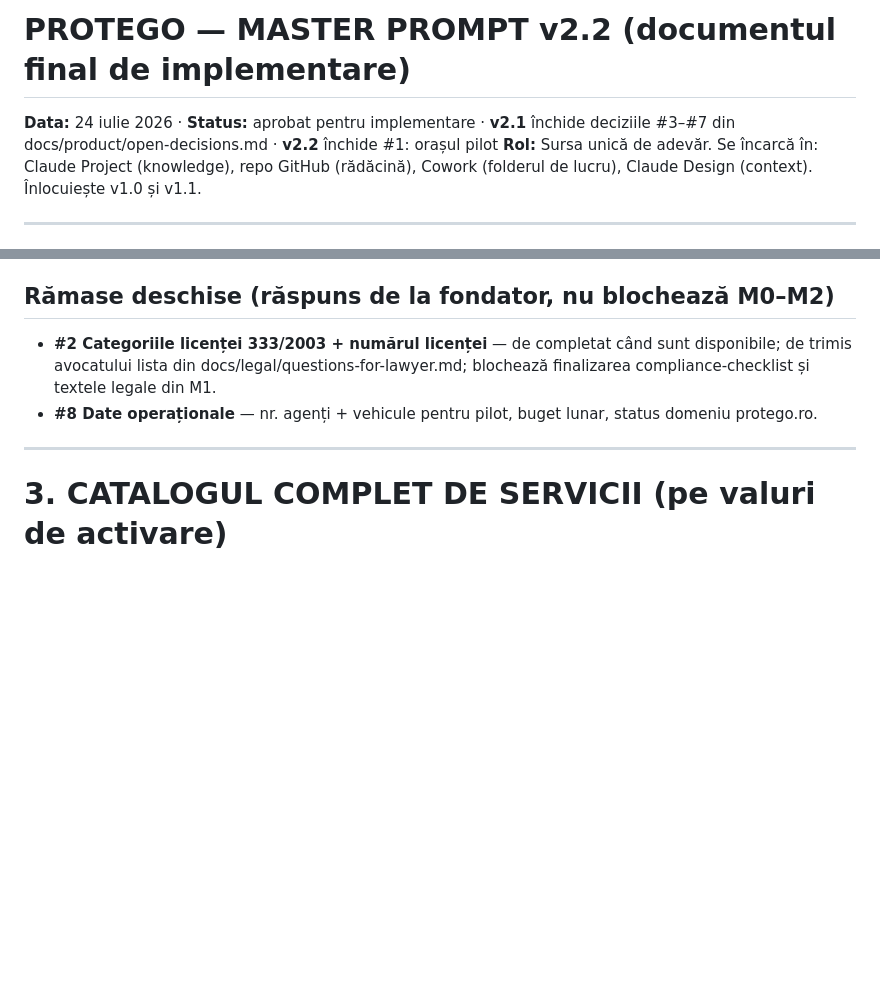
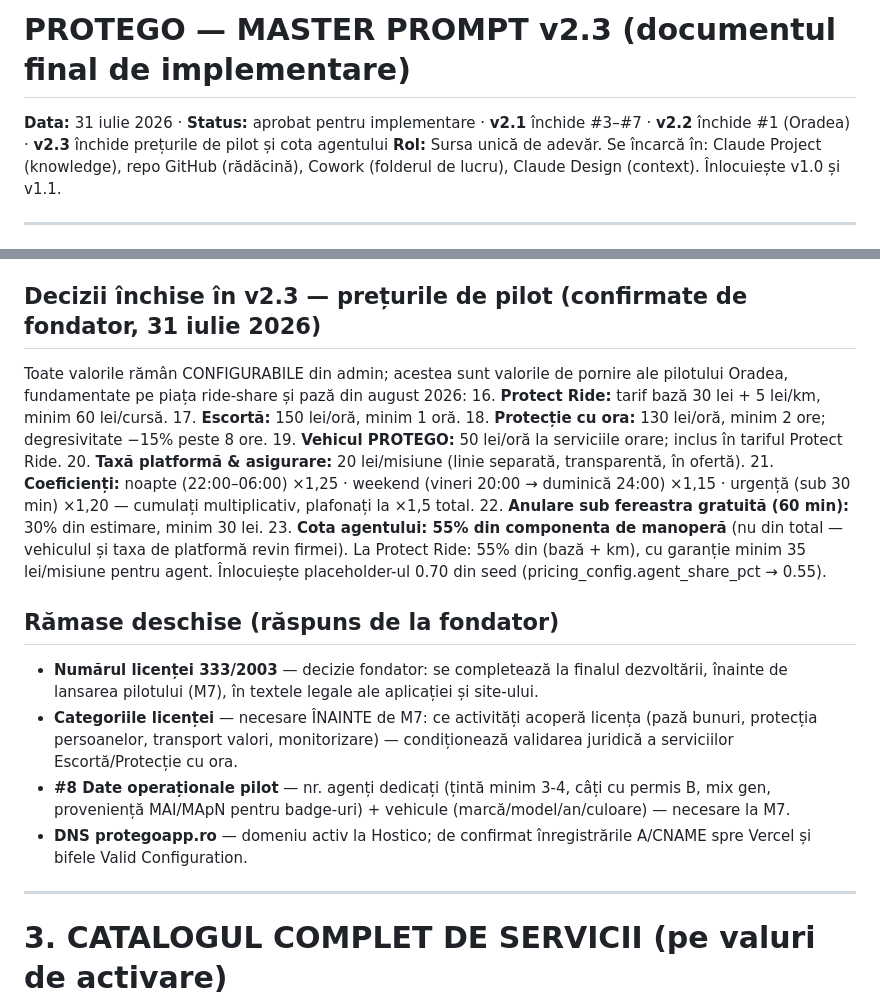
Before and after one commit to t0rpi/protego, a Markdown page: PROTEGO_MASTERPROMPT_v2.3.md, 2 parts joined by grey strips. GitHub-like rendering; blank space fills up the shorter version.

Commit message:
chore: adopt PROTEGO_MASTERPROMPT_v2.3 as source of truth
Founder-approved pilot pricing and agent share (v2.3 sections 16-23),
replacing v2.2. Superseding code changes (pricing_config seed,
compute_quote, domain pricing engine, agent earnings) land in the
following commit.

```diff
--- a/PROTEGO_MASTERPROMPT_v2.2.md
+++ b/PROTEGO_MASTERPROMPT_v2.3.md
@@ -1,5 +1,5 @@
-# PROTEGO — MASTER PROMPT v2.2 (documentul final de implementare)
-**Data:** 24 iulie 2026 · **Status:** aprobat pentru implementare · **v2.1** închide deciziile #3–#7 din docs/product/open-decisions.md · **v2.2** închide #1: orașul pilot
+# PROTEGO — MASTER PROMPT v2.3 (documentul final de implementare)
+**Data:** 31 iulie 2026 · **Status:** aprobat pentru implementare · **v2.1** închide #3–#7 · **v2.2** închide #1 (Oradea) · **v2.3** închide prețurile de pilot și cota agentului
 **Rol:** Sursa unică de adevăr. Se încarcă în: Claude Project (knowledge), repo GitHub (rădăcină), Cowork (folderul de lucru), Claude Design (context). Înlocuiește v1.0 și v1.1.
 
 ---
@@ -48,9 +48,22 @@ Nivelul 0 este motorul de creștere (adopție în masă, cost zero pentru utiliz
 14. **KPI pilot (ținte de lucru, ajustabile după primele săptămâni):** prim contact dispecer la SOS sub 60 sec · agent alocat în sub 5 min de la confirmare · rating mediu ≥ 4,7 · zero misiuni de risc ridicat confirmate automat (regulă absolută, nu KPI).
 15. **Orașul pilot: ORADEA** — confirmat de fondator (v2.2). Geofencing, recrutare agenți și marketing local se fac pe Oradea. (#1 închis)
 
-## Rămase deschise (răspuns de la fondator, nu blochează M0–M2)
-- **#2 Categoriile licenței 333/2003 + numărul licenței** — de completat când sunt disponibile; de trimis avocatului lista din docs/legal/questions-for-lawyer.md; blochează finalizarea compliance-checklist și textele legale din M1.
-- **#8 Date operaționale** — nr. agenți + vehicule pentru pilot, buget lunar, status domeniu protego.ro.
+## Decizii închise în v2.3 — prețurile de pilot (confirmate de fondator, 31 iulie 2026)
+Toate valorile rămân CONFIGURABILE din admin; acestea sunt valorile de pornire ale pilotului Oradea, fundamentate pe piața ride-share și pază din august 2026:
+16. **Protect Ride:** tarif bază 30 lei + 5 lei/km, minim 60 lei/cursă.
+17. **Escortă:** 150 lei/oră, minim 1 oră.
+18. **Protecție cu ora:** 130 lei/oră, minim 2 ore; degresivitate −15% peste 8 ore.
+19. **Vehicul PROTEGO:** 50 lei/oră la serviciile orare; inclus în tariful Protect Ride.
+20. **Taxă platformă & asigurare:** 20 lei/misiune (linie separată, transparentă, în ofertă).
+21. **Coeficienți:** noapte (22:00–06:00) ×1,25 · weekend (vineri 20:00 → duminică 24:00) ×1,15 · urgență (sub 30 min) ×1,20 — cumulați multiplicativ, plafonați la ×1,5 total.
+22. **Anulare sub fereastra gratuită (60 min):** 30% din estimare, minim 30 lei.
+23. **Cota agentului: 55% din componenta de manoperă** (nu din total — vehiculul și taxa de platformă revin firmei). La Protect Ride: 55% din (bază + km), cu garanție minim 35 lei/misiune pentru agent. Înlocuiește placeholder-ul 0.70 din seed (pricing_config.agent_share_pct → 0.55).
+
+## Rămase deschise (răspuns de la fondator)
+- **Numărul licenței 333/2003** — decizie fondator: se completează la finalul dezvoltării, înainte de lansarea pilotului (M7), în textele legale ale aplicației și site-ului.
+- **Categoriile licenței** — necesare ÎNAINTE de M7: ce activități acoperă licența (pază bunuri, protecția persoanelor, transport valori, monitorizare) — condiționează validarea juridică a serviciilor Escortă/Protecție cu ora.
+- **#8 Date operaționale pilot** — nr. agenți dedicați (țintă minim 3-4, câți cu permis B, mix gen, proveniență MAI/MApN pentru badge-uri) + vehicule (marcă/model/an/culoare) — necesare la M7.
+- **DNS protegoapp.ro** — domeniu activ la Hostico; de confirmat înregistrările A/CNAME spre Vercel și bifele Valid Configuration.
 
 ---
 
```
